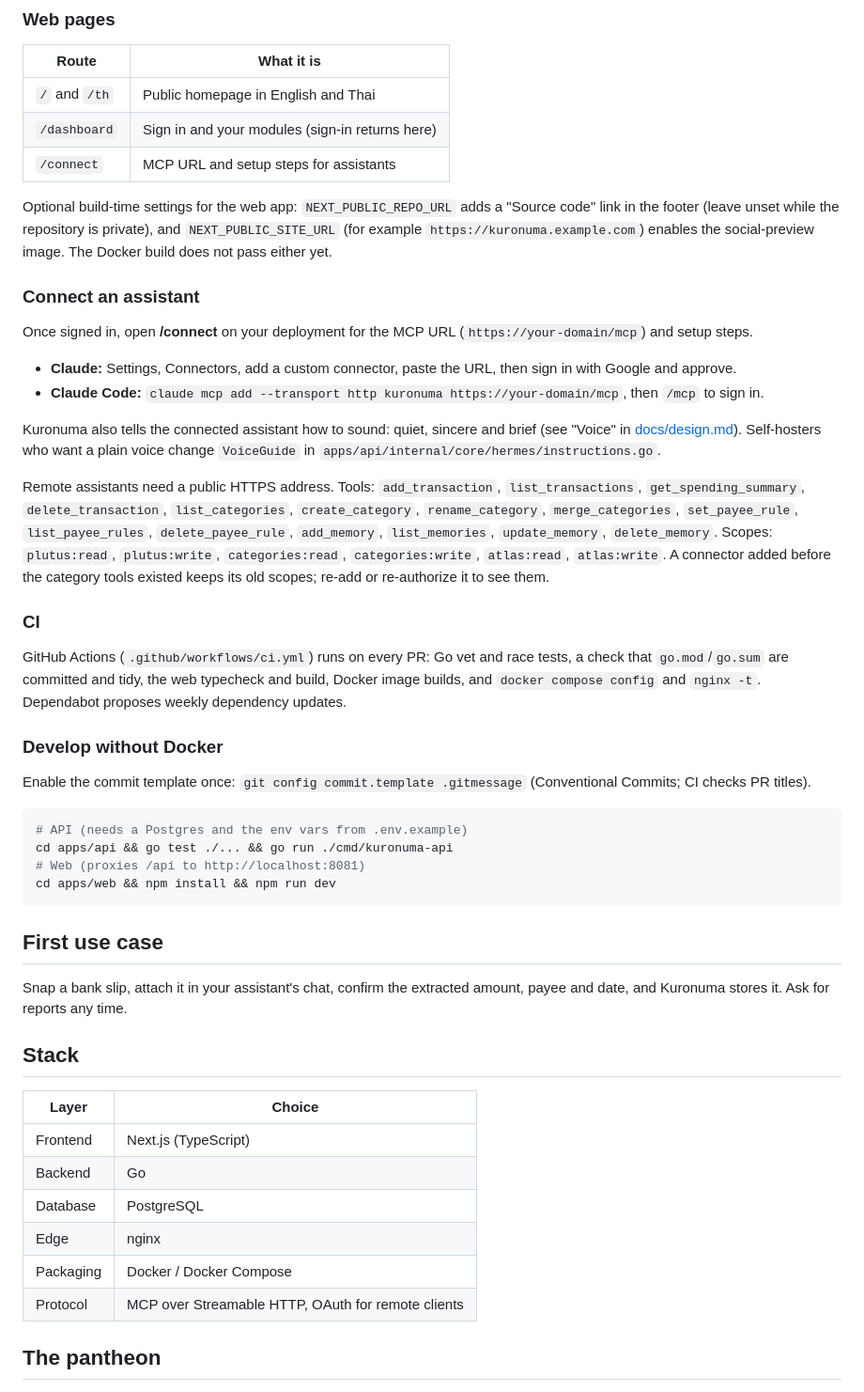
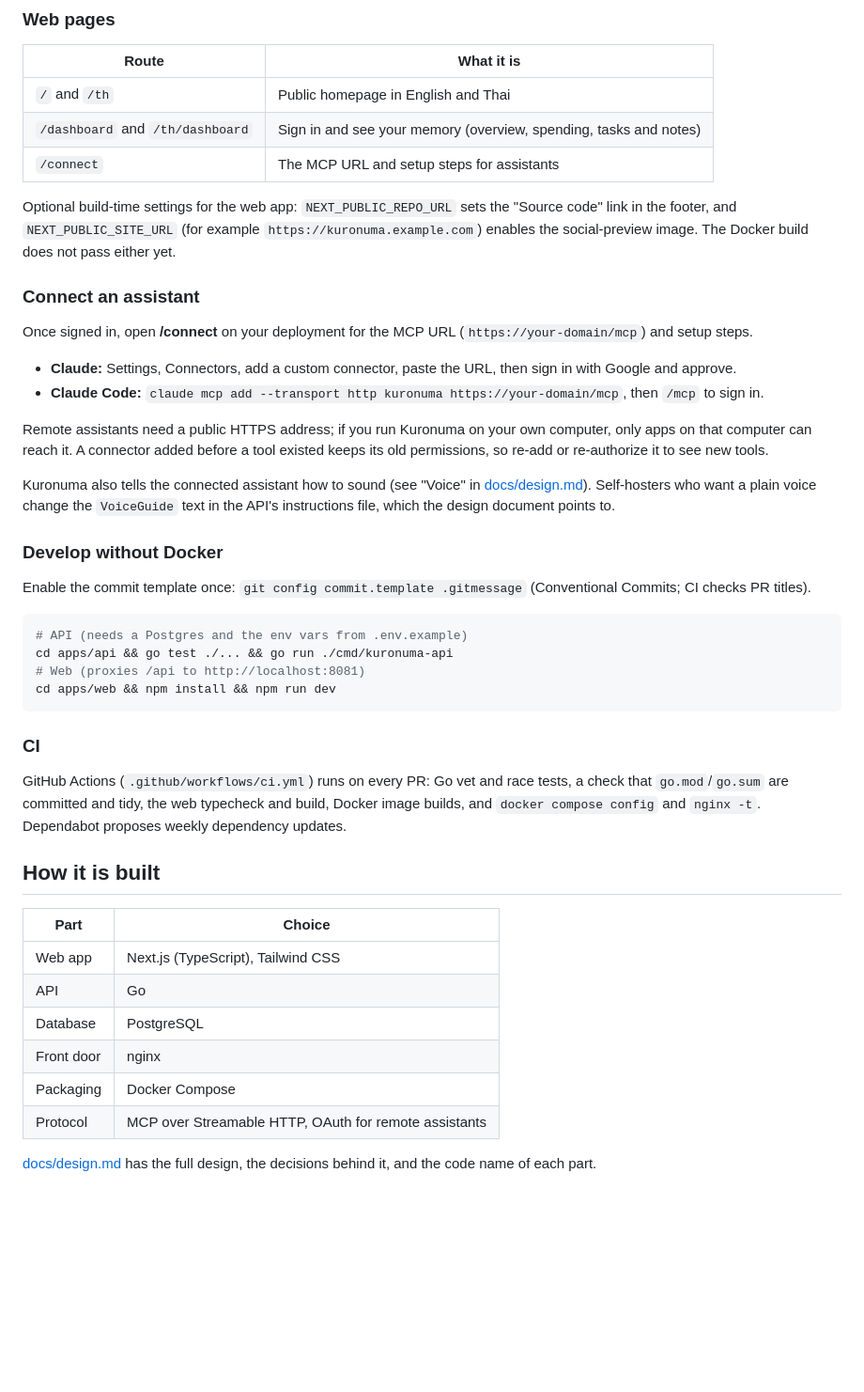
Before and after one commit to VynnLockwood/kuronuma, a Markdown page: README.md, the part around one of its changes. Shown at 94% size. GitHub-like rendering; blank space fills up the shorter version.

````diff
--- a/README.md
+++ b/README.md
@@ -44,10 +65,10 @@ Until a client is configured the app runs with sign-in disabled.
 | Route | What it is |
 |---|---|
 | `/` and `/th` | Public homepage in English and Thai |
-| `/dashboard` | Sign in and your modules (sign-in returns here) |
-| `/connect` | MCP URL and setup steps for assistants |
+| `/dashboard` and `/th/dashboard` | Sign in and see your memory (overview, spending, tasks and notes) |
+| `/connect` | The MCP URL and setup steps for assistants |
 
-Optional build-time settings for the web app: `NEXT_PUBLIC_REPO_URL` adds a "Source code" link in the footer (leave unset while the repository is private), and `NEXT_PUBLIC_SITE_URL` (for example `https://kuronuma.example.com`) enables the social-preview image. The Docker build does not pass either yet.
+Optional build-time settings for the web app: `NEXT_PUBLIC_REPO_URL` sets the "Source code" link in the footer, and `NEXT_PUBLIC_SITE_URL` (for example `https://kuronuma.example.com`) enables the social-preview image. The Docker build does not pass either yet.
 
 ### Connect an assistant
 
@@ -56,18 +77,13 @@ Once signed in, open **/connect** on your deployment for the MCP URL (`https://y
 - **Claude:** Settings, Connectors, add a custom connector, paste the URL, then sign in with Google and approve.
 - **Claude Code:** `claude mcp add --transport http kuronuma https://your-domain/mcp`, then `/mcp` to sign in.
 
-Kuronuma also tells the connected assistant how to sound: quiet, sincere and brief (see "Voice" in [docs/design.md](docs/design.md)). Self-hosters who want a plain voice change `VoiceGuide` in `apps/api/internal/core/hermes/instructions.go`.
+Remote assistants need a public HTTPS address; if you run Kuronuma on your own computer, only apps on that computer can reach it. A connector added before a tool existed keeps its old permissions, so re-add or re-authorize it to see new tools.
 
-Remote assistants need a public HTTPS address. Tools: `add_transaction`, `list_transactions`, `get_spending_summary`, `delete_transaction`, `list_categories`, `create_category`, `rename_category`, `merge_categories`, `set_payee_rule`, `list_payee_rules`, `delete_payee_rule`, `add_memory`, `list_memories`, `update_memory`, `delete_memory`. Scopes: `plutus:read`, `plutus:write`, `categories:read`, `categories:write`, `atlas:read`, `atlas:write`. A connector added before the category tools existed keeps its old scopes; re-add or re-authorize it to see them.
-
-### CI
-
-GitHub Actions (`.github/workflows/ci.yml`) runs on every PR: Go vet and race tests, a check that `go.mod`/`go.sum` are committed and tidy, the web typecheck and build, Docker image builds, and `docker compose config` and `nginx -t`. Dependabot proposes weekly dependency updates.
+Kuronuma also tells the connected assistant how to sound (see "Voice" in [docs/design.md](docs/design.md)). Self-hosters who want a plain voice change the `VoiceGuide` text in the API's instructions file, which the design document points to.
 
 ### Develop without Docker
 
 Enable the commit template once: `git config commit.template .gitmessage` (Conventional Commits; CI checks PR titles).
-
 
 ```bash
 # API (needs a Postgres and the env vars from .env.example)
@@ -76,20 +92,20 @@ cd apps/api && go test ./... && go run ./cmd/kuronuma-api
 cd apps/web && npm install && npm run dev
 ```
 
-## First use case
+### CI
 
-Snap a bank slip, attach it in your assistant's chat, confirm the extracted amount, payee and date, and Kuronuma stores it. Ask for reports any time.
+GitHub Actions (`.github/workflows/ci.yml`) runs on every PR: Go vet and race tests, a check that `go.mod`/`go.sum` are committed and tidy, the web typecheck and build, Docker image builds, and `docker compose config` and `nginx -t`. Dependabot proposes weekly dependency updates.
 
-## Stack
+## How it is built
 
-| Layer | Choice |
+| Part | Choice |
 |---|---|
-| Frontend | Next.js (TypeScript) |
-| Backend | Go |
+| Web app | Next.js (TypeScript), Tailwind CSS |
+| API | Go |
 | Database | PostgreSQL |
-| Edge | nginx |
-| Packaging | Docker / Docker Compose |
-| Protocol | MCP over Streamable HTTP, OAuth for remote clients |
+| Front door | nginx |
+| Packaging | Docker Compose |
+| Protocol | MCP over Streamable HTTP, OAuth for remote assistants |
 
-## The pantheon
+[docs/design.md](docs/design.md) has the full design, the decisions behind it, and the code name of each part.
 
````
Also changed, not shown: other parts of README.md (+33 -24 lines), docs/assets/architecture.png (added), 2 other files.
